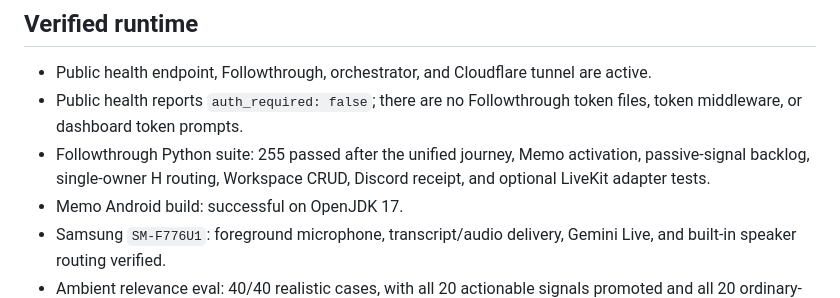
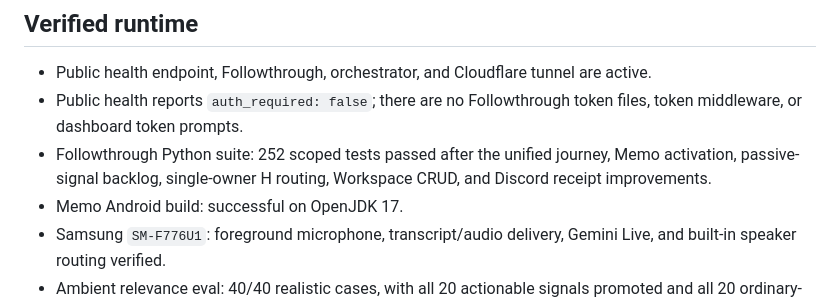
Before and after one commit to yhinai/followthrough, a Markdown page: docs/CURRENT_STATE.md, the part around the change. Rendered like a GitHub page.

Commit message:
Clarify scoped verification count

```diff
--- a/docs/CURRENT_STATE.md
+++ b/docs/CURRENT_STATE.md
@@ -24,7 +24,7 @@ Memo is the primary sensor. Omi remains a supported ingestion adapter. Ordinary
 
 - Public health endpoint, Followthrough, orchestrator, and Cloudflare tunnel are active.
 - Public health reports `auth_required: false`; there are no Followthrough token files, token middleware, or dashboard token prompts.
-- Followthrough Python suite: 255 passed after the unified journey, Memo activation, passive-signal backlog, single-owner H routing, Workspace CRUD, Discord receipt, and optional LiveKit adapter tests.
+- Followthrough Python suite: 252 scoped tests passed after the unified journey, Memo activation, passive-signal backlog, single-owner H routing, Workspace CRUD, and Discord receipt improvements.
 - Memo Android build: successful on OpenJDK 17.
 - Samsung `SM-F776U1`: foreground microphone, transcript/audio delivery, Gemini Live, and built-in speaker routing verified.
 - Ambient relevance eval: 40/40 realistic cases, with all 20 actionable signals promoted and all 20 ordinary-conversation cases excluded from actions.
```
